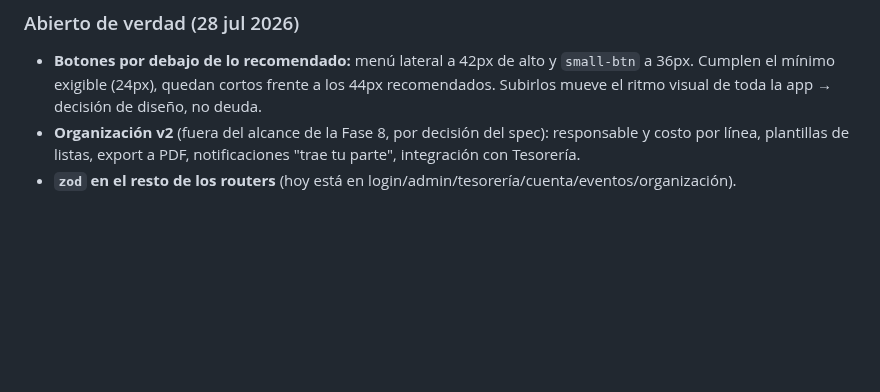
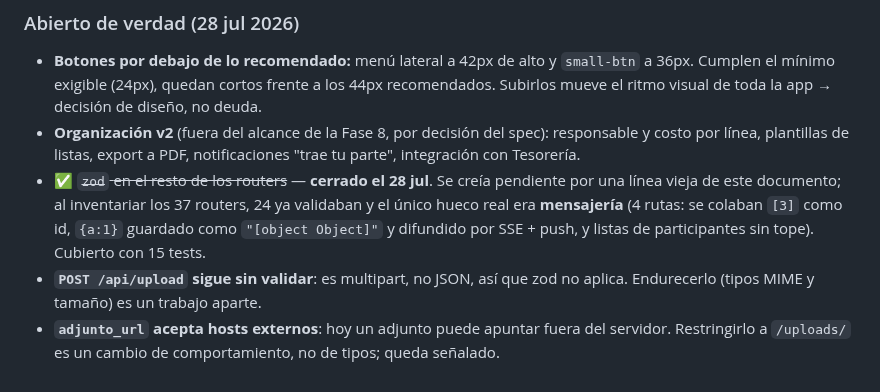
Before and after one commit to 77pablo/iglesia-app, a Markdown page: ESTADO.md, the part around the change. GitHub-like rendering; blank space fills up the shorter version.

Commit message:
docs(estado): zod estaba casi completo; el hueco real era mensajeria

```diff
--- a/ESTADO.md
+++ b/ESTADO.md
@@ -367,4 +367,6 @@ app/
 ### Abierto de verdad (28 jul 2026)
 - **Botones por debajo de lo recomendado:** menú lateral a 42px de alto y `small-btn` a 36px. Cumplen el mínimo exigible (24px), quedan cortos frente a los 44px recomendados. Subirlos mueve el ritmo visual de toda la app → decisión de diseño, no deuda.
 - **Organización v2** (fuera del alcance de la Fase 8, por decisión del spec): responsable y costo por línea, plantillas de listas, export a PDF, notificaciones "trae tu parte", integración con Tesorería.
-- **`zod` en el resto de los routers** (hoy está en login/admin/tesorería/cuenta/eventos/organización).
+- ✅ ~~`zod` en el resto de los routers~~ — **cerrado el 28 jul**. Se creía pendiente por una línea vieja de este documento; al inventariar los 37 routers, 24 ya validaban y el único hueco real era **mensajería** (4 rutas: se colaban `[3]` como id, `{a:1}` guardado como `"[object Object]"` y difundido por SSE + push, y listas de participantes sin tope). Cubierto con 15 tests.
+- **`POST /api/upload` sigue sin validar**: es multipart, no JSON, así que zod no aplica. Endurecerlo (tipos MIME y tamaño) es un trabajo aparte.
+- **`adjunto_url` acepta hosts externos**: hoy un adjunto puede apuntar fuera del servidor. Restringirlo a `/uploads/` es un cambio de comportamiento, no de tipos; queda señalado.
```
